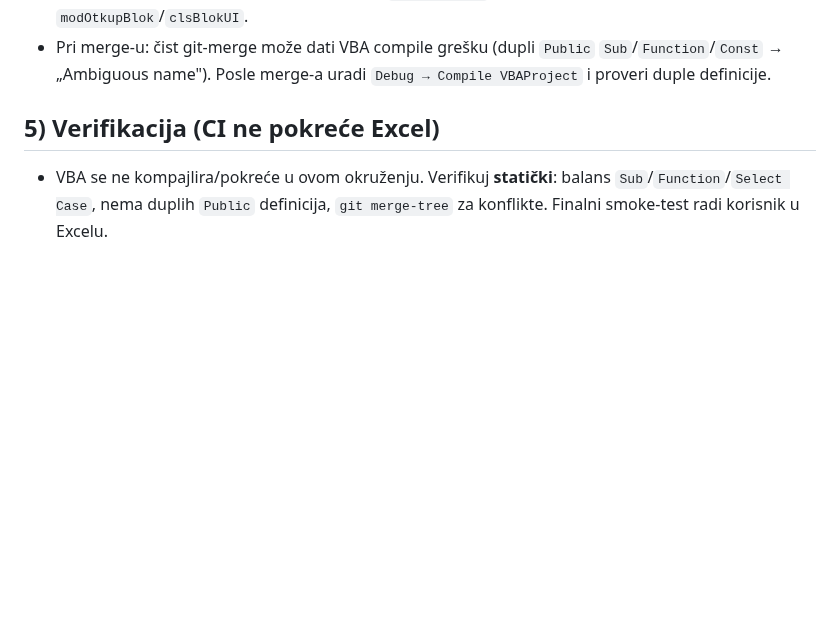
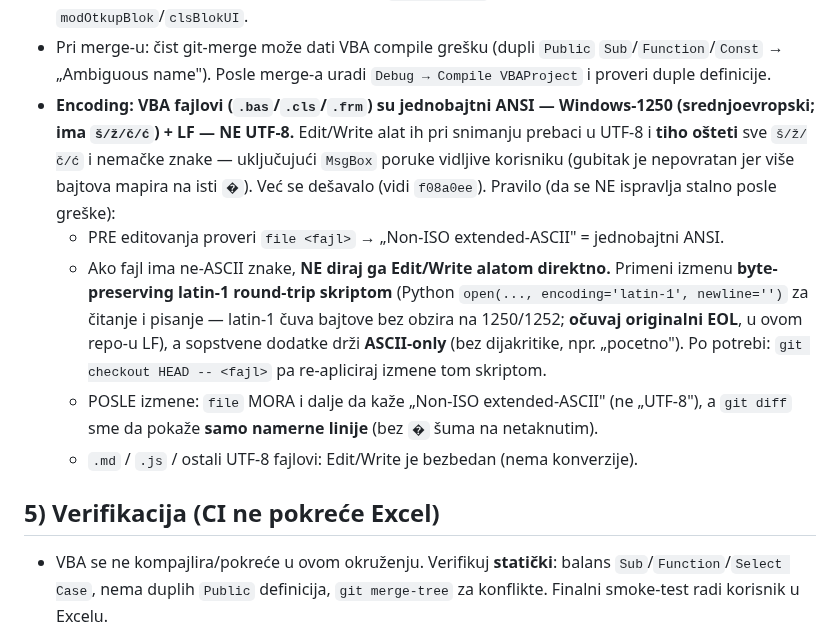
Before and after one commit to dusanmiladinovicVNM/otkupapp-pwa, a Markdown page: CLAUDE.md, the part around the change. GitHub-like rendering; blank space fills up the shorter version.

Commit message:
CLAUDE.md: pravilo o ANSI (Windows-1250) + LF encodingu VBA fajlova
Edit/Write alat tiho prebacuje VBA fajlove (.bas/.cls/.frm) iz Windows-1250
u UTF-8 i osteti s/z/c/c i nemacke znake (ukljucujuci MsgBox poruke). Vec se
desavalo (f08a0ee). Pravilo u §4: proveri `file` pre/posle, byte-preserving
latin-1 round-trip + ocuvaj LF, dodatke drzi ASCII-only.

Co-Authored-By: Claude Opus 4.8 <noreply@anthropic.com>
Claude-Session: https://claude.ai/code/session_01YVx9U1Z4vVLMbBRZWqZ7KM

```diff
--- a/CLAUDE.md
+++ b/CLAUDE.md
@@ -62,6 +62,22 @@ postoji; ne uvoditi novi sloj apstrakcije bez jasnog razloga („rule of three")
 - Pri merge-u: čist git-merge može dati VBA compile grešku (dupli `Public`
   `Sub`/`Function`/`Const` → „Ambiguous name"). Posle merge-a uradi
   `Debug → Compile VBAProject` i proveri duple definicije.
+- **Encoding: VBA fajlovi (`.bas`/`.cls`/`.frm`) su jednobajtni ANSI —
+  Windows-1250 (srednjoevropski; ima `š/ž/č/ć`) + LF — NE UTF-8.** Edit/Write alat
+  ih pri snimanju prebaci u UTF-8 i **tiho ošteti** sve `š/ž/č/ć` i nemačke znake —
+  uključujući `MsgBox` poruke vidljive korisniku (gubitak je nepovratan jer više
+  bajtova mapira na isti `�`). Već se dešavalo (vidi `f08a0ee`). Pravilo (da se NE
+  ispravlja stalno posle greške):
+  - PRE editovanja proveri `file <fajl>` → „Non-ISO extended-ASCII" = jednobajtni ANSI.
+  - Ako fajl ima ne-ASCII znake, **NE diraj ga Edit/Write alatom direktno.**
+    Primeni izmenu **byte-preserving latin-1 round-trip skriptom** (Python
+    `open(..., encoding='latin-1', newline='')` za čitanje i pisanje — latin-1 čuva
+    bajtove bez obzira na 1250/1252; **očuvaj originalni EOL**, u ovom repo-u LF), a
+    sopstvene dodatke drži **ASCII-only** (bez dijakritike, npr. „pocetno").
+    Po potrebi: `git checkout HEAD -- <fajl>` pa re-apliciraj izmene tom skriptom.
+  - POSLE izmene: `file` MORA i dalje da kaže „Non-ISO extended-ASCII" (ne „UTF-8"),
+    a `git diff` sme da pokaže **samo namerne linije** (bez `�` šuma na netaknutim).
+  - `.md` / `.js` / ostali UTF-8 fajlovi: Edit/Write je bezbedan (nema konverzije).
 
 ## 5) Verifikacija (CI ne pokreće Excel)
 
```
